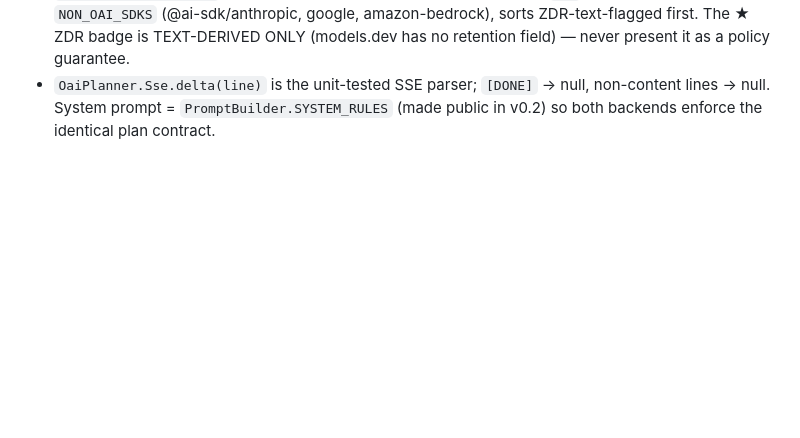
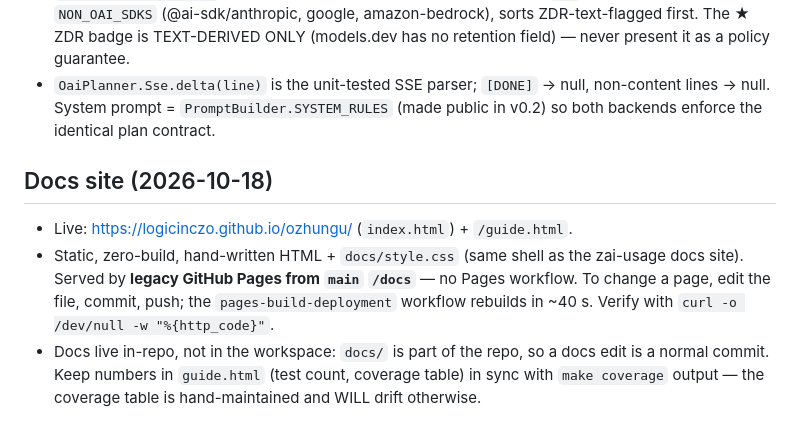
Before and after one commit to LogicIncZo/ozhungu, a Markdown page: AGENTS.md, the part around the change. Rendered like a GitHub page; blank space fills up the shorter version.

Commit message:
docs: record Pages setup + coverage-sync rule in AGENTS.md; fix test count (29) and coverage table

```diff
--- a/AGENTS.md
+++ b/AGENTS.md
@@ -56,3 +56,14 @@ delete especially (contract says moves only).
 - `OaiPlanner.Sse.delta(line)` is the unit-tested SSE parser; `[DONE]` → null, non-content
   lines → null. System prompt = `PromptBuilder.SYSTEM_RULES` (made public in v0.2) so both
   backends enforce the identical plan contract.
+
+## Docs site (2026-10-18)
+
+- Live: https://logicinczo.github.io/ozhungu/ (`index.html`) + `/guide.html`.
+- Static, zero-build, hand-written HTML + `docs/style.css` (same shell as the zai-usage
+  docs site). Served by **legacy GitHub Pages from `main` `/docs`** — no Pages workflow.
+  To change a page, edit the file, commit, push; the `pages-build-deployment` workflow
+  rebuilds in ~40 s. Verify with `curl -o /dev/null -w "%{http_code}"`.
+- Docs live in-repo, not in the workspace: `docs/` is part of the repo, so a docs edit is
+  a normal commit. Keep numbers in `guide.html` (test count, coverage table) in sync with
+  `make coverage` output — the coverage table is hand-maintained and WILL drift otherwise.
```
